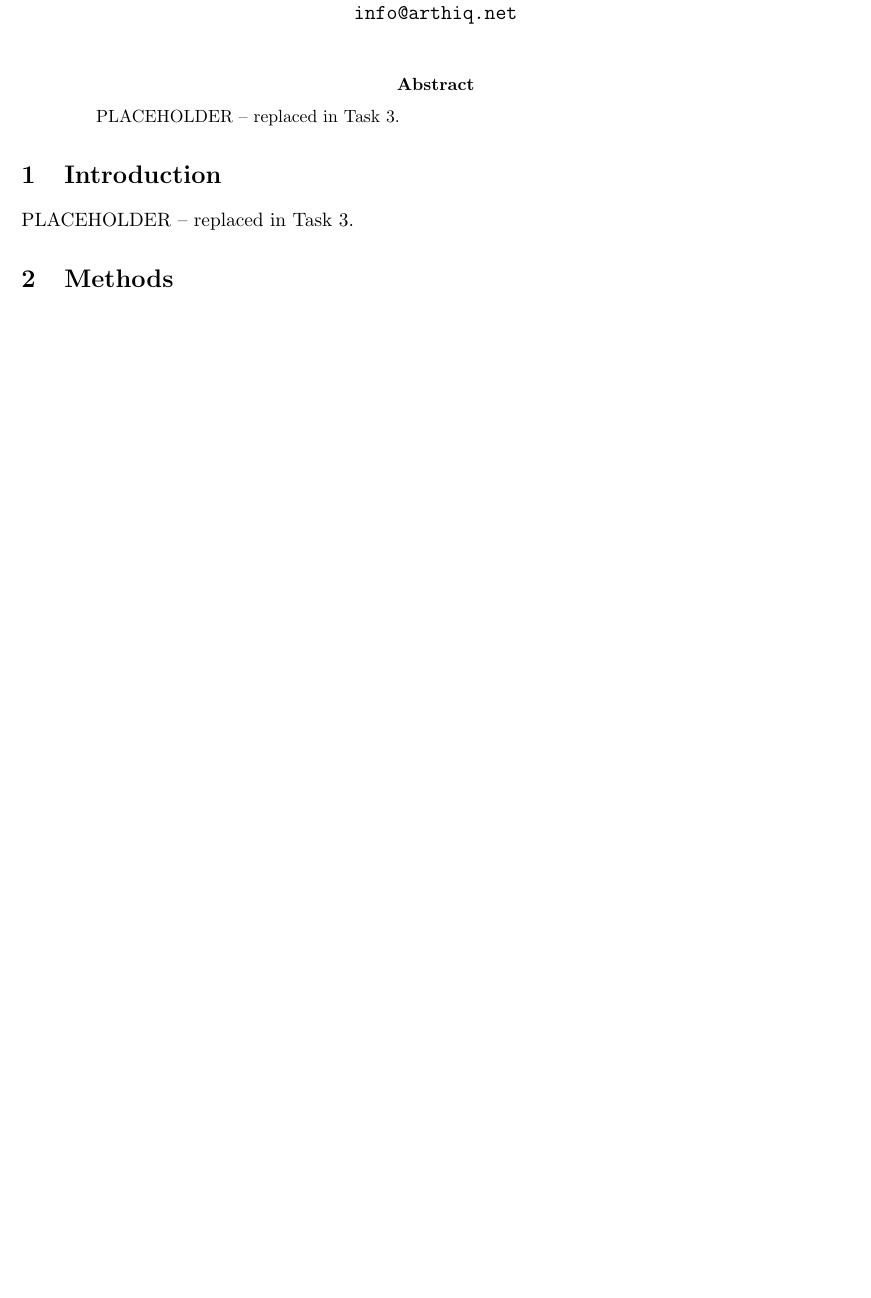
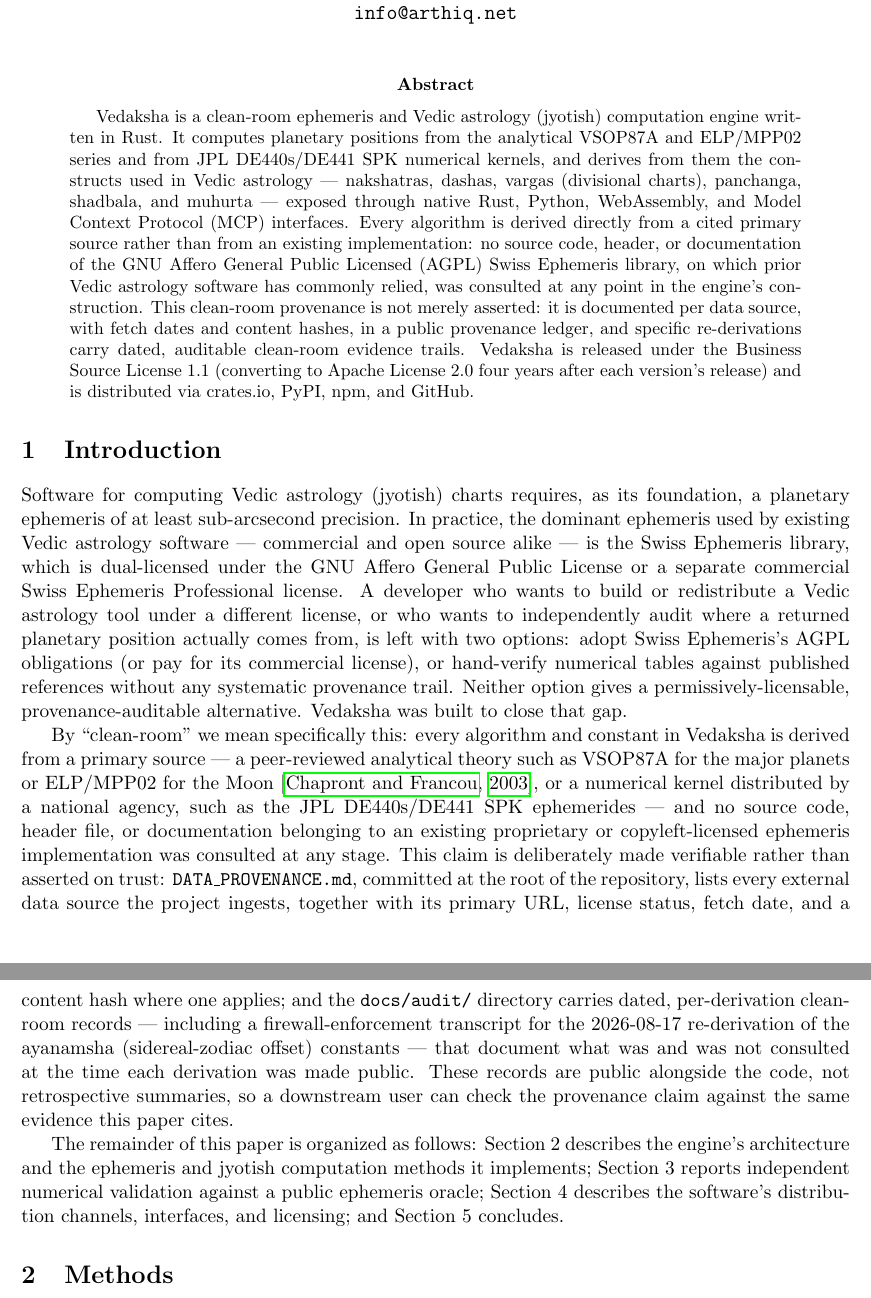
Before and after one commit to arthiqlabs/vedaksha, a LaTeX paper (docs/paper/main.tex): part of the page before the commit and two parts of pages 1 and 2 of 2 after it, the two joined at a grey line, cut so that both start at the same text, the shorter picture padded with empty space. Compiled offline with pdfLaTeX.

Commit message:
docs(paper): draft abstract and introduction

```diff
--- a/docs/paper/main.tex
+++ b/docs/paper/main.tex
@@ -13,11 +13,57 @@
 \maketitle
 
 \begin{abstract}
-PLACEHOLDER -- replaced in Task 3.
+Vedaksha is a clean-room ephemeris and Vedic astrology (jyotish) computation engine written
+in Rust. It computes planetary positions from the analytical VSOP87A and ELP/MPP02 series and
+from JPL DE440s/DE441 SPK numerical kernels, and derives from them the constructs used in
+Vedic astrology --- nakshatras, dashas, vargas (divisional charts), panchanga, shadbala, and
+muhurta --- exposed through native Rust, Python, WebAssembly, and Model Context Protocol (MCP)
+interfaces.
+% TODO(Task 5): insert re-measured mean/max residual figure here once Validation section is written
+Every algorithm is derived directly from a cited primary source rather than from an existing
+implementation: no source code, header, or documentation of the GNU Affero General Public
+Licensed (AGPL) Swiss Ephemeris library, on which prior Vedic astrology software has commonly
+relied, was consulted at any point in the engine's construction. This clean-room provenance is
+not merely asserted: it is documented per data source, with fetch dates and content hashes, in a
+public provenance ledger, and specific re-derivations carry dated, auditable clean-room evidence
+trails. Vedaksha is released under the Business Source License 1.1 (converting to Apache License
+2.0 four years after each version's release) and is distributed via crates.io, PyPI, npm, and
+GitHub.
 \end{abstract}
 
 \section{Introduction}
-PLACEHOLDER -- replaced in Task 3.
+
+Software for computing Vedic astrology (jyotish) charts requires, as its foundation, a
+planetary ephemeris of at least sub-arcsecond precision. In practice, the dominant ephemeris
+used by existing Vedic astrology software --- commercial and open source alike --- is the Swiss
+Ephemeris library, which is dual-licensed under the GNU Affero General Public License or a
+separate commercial Swiss Ephemeris Professional license. A
+developer who wants to build or redistribute a Vedic astrology tool under a different license,
+or who wants to independently audit where a returned planetary position actually comes from,
+is left with two options: adopt Swiss Ephemeris's AGPL obligations (or pay for its commercial
+license), or hand-verify numerical tables against published references without any systematic
+provenance trail. Neither option gives a permissively-licensable, provenance-auditable
+alternative. Vedaksha was built to close that gap.
+
+By ``clean-room'' we mean specifically this: every algorithm and constant in Vedaksha is derived
+from a primary source --- a peer-reviewed analytical theory such as VSOP87A for the major
+planets or ELP/MPP02 for the Moon \citep{chapront2003elpmpp02}, or a numerical kernel
+distributed by a national agency, such as the JPL DE440s/DE441 SPK ephemerides --- and no source
+code, header file, or documentation belonging to an existing proprietary or copyleft-licensed
+ephemeris implementation was consulted at any stage. This claim is deliberately made verifiable
+rather than asserted on trust: \texttt{DATA\_PROVENANCE.md}, committed at the root of the
+repository, lists every external data source the project ingests, together with its primary
+URL, license status, fetch date, and a content hash where one applies; and the \texttt{docs/audit/}
+directory carries dated, per-derivation clean-room records --- including a firewall-enforcement
+transcript for the 2026-08-17 re-derivation of the ayanamsha (sidereal-zodiac offset) constants
+--- that document what was and was not consulted at the time each derivation was made public.
+These records are public alongside the code, not retrospective summaries, so a downstream user
+can check the provenance claim against the same evidence this paper cites.
+
+The remainder of this paper is organized as follows: Section~2 describes the engine's
+architecture and the ephemeris and jyotish computation methods it implements; Section~3 reports
+independent numerical validation against a public ephemeris oracle; Section~4 describes the
+software's distribution channels, interfaces, and licensing; and Section~5 concludes.
 
 \section{Methods}
 PLACEHOLDER -- replaced in Task 4.
```
